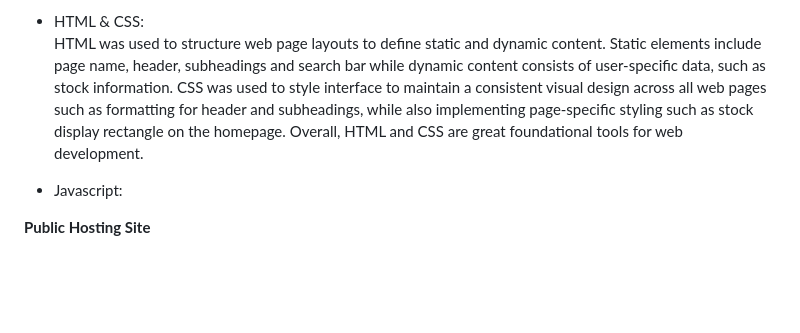
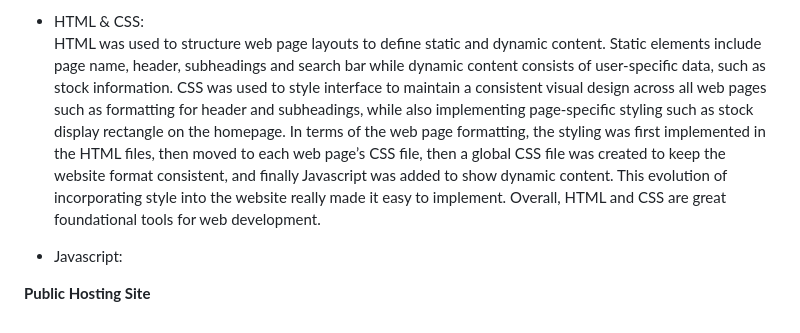
Before and after one commit to shammip/Stock-Portfolio-Tracker, a Markdown page: milestones/FINAL_REPORT.md, the part around the change. GitHub-like rendering; blank space fills up the shorter version.

Commit message:
update HTML + CSS

```diff
--- a/milestones/FINAL_REPORT.md
+++ b/milestones/FINAL_REPORT.md
@@ -45,7 +45,7 @@ Supabase is an opensource database hosting site chosen to store the data for thi
 Flask was used to navigate between the various HTML pages of the app via route functions (eg; homepage, login page, documentation, account settings). It also provided integration between the front end Javascript manipulating the user interface and the API layer providing the yFinance stock information. Functions from the flask app would be "fetched" from Javascript, and these functions would in turn call the YFinance functions in the API layer. The data from this would be returned as a python object (typically a dictionary), and converted to a Javascript usable JSON response by Flask before returning it to the Javascript. <br>
 
 - HTML & CSS: <br>
-HTML was used to structure web page layouts to define static and dynamic content. Static elements include page name, header, subheadings and search bar while dynamic content consists of user-specific data, such as stock information. CSS was used to style interface to maintain a consistent visual design across all web pages such as formatting for header and subheadings, while also implementing page-specific styling such as stock display rectangle on the homepage. Overall, HTML and CSS are great foundational tools for web development. <br>
+HTML was used to structure web page layouts to define static and dynamic content. Static elements include page name, header, subheadings and search bar while dynamic content consists of user-specific data, such as stock information. CSS was used to style interface to maintain a consistent visual design across all web pages such as formatting for header and subheadings, while also implementing page-specific styling such as stock display rectangle on the homepage. In terms of the web page formatting, the styling was first implemented in the HTML files, then moved to each web page’s CSS file, then a global CSS file was created to keep the website format consistent, and finally Javascript was added to show dynamic content. This evolution of incorporating style into the website really made it easy to implement. Overall, HTML and CSS are great foundational tools for web development. <br>
 
 - Javascript: <br>
 
```
